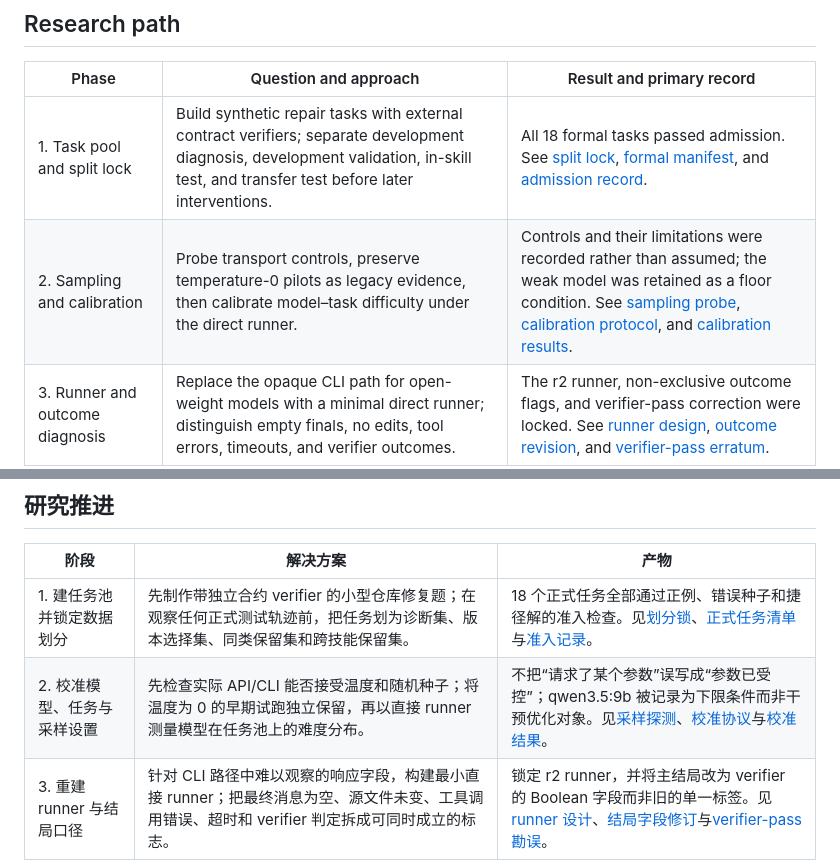
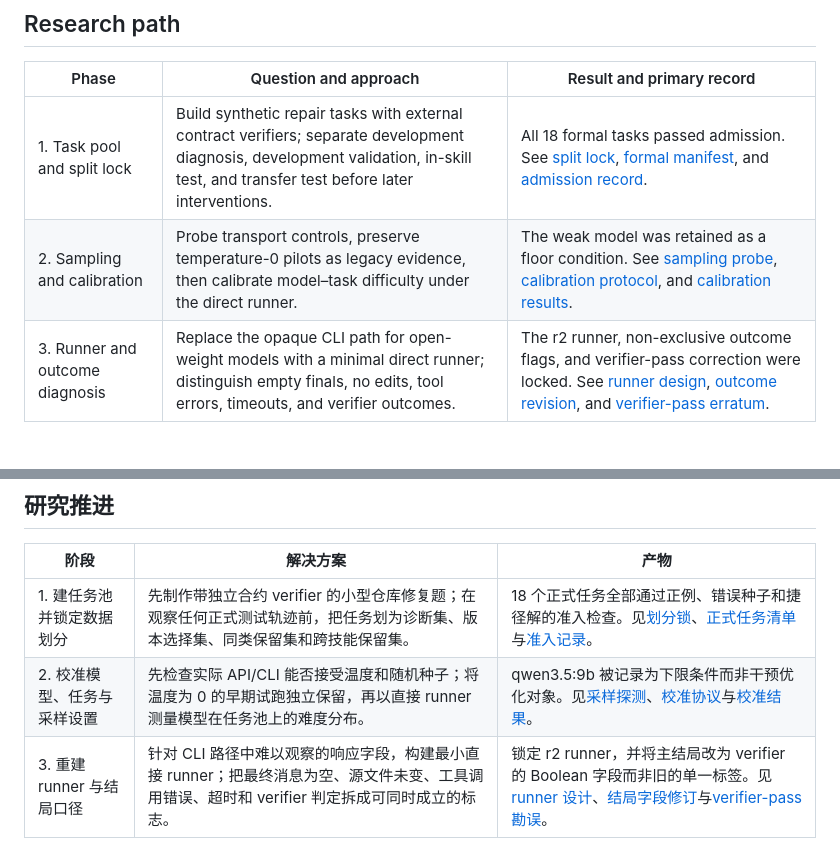
Before and after one commit to 77chenchen/cross-model-analysis-and-optimization-of-agent-skills, a Markdown page: README.md, 2 parts joined by grey strips. GitHub-like rendering; blank space fills up the shorter version.

Commit message:
Remove sampling-control wording from README

```diff
--- a/README.md
+++ b/README.md
@@ -50,7 +50,7 @@ skills/           Frozen written-skill variants used by the experimental conditi
 | Phase | Question and approach | Result and primary record |
 |---|---|---|
 | 1. Task pool and split lock | Build synthetic repair tasks with external contract verifiers; separate development diagnosis, development validation, in-skill test, and transfer test before later interventions. | All 18 formal tasks passed admission. See [split lock](docs/s3_split_lock.md), [formal manifest](tasks/formal_manifest.json), and [admission record](tasks/s3_admission.json). |
-| 2. Sampling and calibration | Probe transport controls, preserve temperature-0 pilots as legacy evidence, then calibrate model–task difficulty under the direct runner. | Controls and their limitations were recorded rather than assumed; the weak model was retained as a floor condition. See [sampling probe](docs/s0_sampling_probe.md), [calibration protocol](docs/s4_calibration_protocol.md), and [calibration results](docs/s4_calibration_results.md). |
+| 2. Sampling and calibration | Probe transport controls, preserve temperature-0 pilots as legacy evidence, then calibrate model–task difficulty under the direct runner. | The weak model was retained as a floor condition. See [sampling probe](docs/s0_sampling_probe.md), [calibration protocol](docs/s4_calibration_protocol.md), and [calibration results](docs/s4_calibration_results.md). |
 | 3. Runner and outcome diagnosis | Replace the opaque CLI path for open-weight models with a minimal direct runner; distinguish empty finals, no edits, tool errors, timeouts, and verifier outcomes. | The r2 runner, non-exclusive outcome flags, and verifier-pass correction were locked. See [runner design](docs/b1_r2_runner.md), [outcome revision](docs/outcome_flags_revision.md), and [verifier-pass erratum](docs/verifier_pass_erratum_20261010.md). |
 | 4. Development interventions | Diagnose weak-model trajectories without touching frozen assets; evaluate v1 wording and a fixed call-32 reminder only on development data. | The recorded pilot is a negative result; L3b is a mechanism observation, not an efficacy claim. See [qwen diagnosis](docs/s4_qwen35_diagnosis.md), [v1 pilot record](docs/d4_intervention.md), [L3b results](docs/l3b_results.md), and [metric reconciliation](docs/l3b_metric_reconciliation.md). |
 | 5. Locked formal evaluation | Lock prompts, schedules, hashes, outcome rules, and task-paired analysis before any test execution; interleave conditions rather than run them in condition blocks. | The eight-model schedule completed all 1,086 runs. See [execution plan](docs/s7_execution_plan.md), [execution lock](config/s7_execution_lock.yaml), [schedule chain](docs/s7_schedule_chain_20261010.md), and [batch ledger](STATUS.md). |
@@ -157,7 +157,7 @@ skills/           各实验条件使用的、在锁定后不再改动的skill
 | 阶段 | 解决方案 | 产物 |
 |---|---|---|
 | 1. 建任务池并锁定数据划分 | 先制作带独立合约 verifier 的小型仓库修复题；在观察任何正式测试轨迹前，把任务划为诊断集、版本选择集、同类保留集和跨技能保留集。 | 18 个正式任务全部通过正例、错误种子和捷径解的准入检查。见[划分锁](docs/s3_split_lock.md)、[正式任务清单](tasks/formal_manifest.json)与[准入记录](tasks/s3_admission.json)。 |
-| 2. 校准模型、任务与采样设置 | 先检查实际 API/CLI 能否接受温度和随机种子；将温度为 0 的早期试跑独立保留，再以直接 runner 测量模型在任务池上的难度分布。 | 不把“请求了某个参数”误写成“参数已受控”；qwen3.5:9b 被记录为下限条件而非干预优化对象。见[采样探测](docs/s0_sampling_probe.md)、[校准协议](docs/s4_calibration_protocol.md)与[校准结果](docs/s4_calibration_results.md)。 |
+| 2. 校准模型、任务与采样设置 | 先检查实际 API/CLI 能否接受温度和随机种子；将温度为 0 的早期试跑独立保留，再以直接 runner 测量模型在任务池上的难度分布。 | qwen3.5:9b 被记录为下限条件而非干预优化对象。见[采样探测](docs/s0_sampling_probe.md)、[校准协议](docs/s4_calibration_protocol.md)与[校准结果](docs/s4_calibration_results.md)。 |
 | 3. 重建 runner 与结局口径 | 针对 CLI 路径中难以观察的响应字段，构建最小直接 runner；把最终消息为空、源文件未变、工具调用错误、超时和 verifier 判定拆成可同时成立的标志。 | 锁定 r2 runner，并将主结局改为 verifier 的 Boolean 字段而非旧的单一标签。见[runner 设计](docs/b1_r2_runner.md)、[结局字段修订](docs/outcome_flags_revision.md)与[verifier-pass 勘误](docs/verifier_pass_erratum_20261010.md)。 |
 | 4. 仅用开发集理解失败与测试干预 | 不改题目、verifier 或既有轨迹；只在允许设计干预的诊断/验证数据上检查失败模式，并比较 v1 文本和固定第 32 次调用提醒。 | v1 的早期结果是应保留的负结果；L3b 只证明某些触发后行为可被观测，不能支持效果结论。见[qwen 诊断](docs/s4_qwen35_diagnosis.md)、[v1 记录](docs/d4_intervention.md)、[L3b 结果](docs/l3b_results.md)和[指标对账](docs/l3b_metric_reconciliation.md)。 |
 | 5. 正式运行前冻结设计 | 在任何保留测试任务运行前，固定提示序列化、条件、调度、哈希、分母规则和按任务配对的分析方式；同一模型的条件按交错顺序运行。 | 八模型正式调度的 1,086 条运行已经全部完成。见[执行计划](docs/s7_execution_plan.md)、[执行锁](config/s7_execution_lock.yaml)、[调度监督器说明](docs/s7_schedule_chain_20261010.md)和[状态账本](STATUS.md)。 |
```
